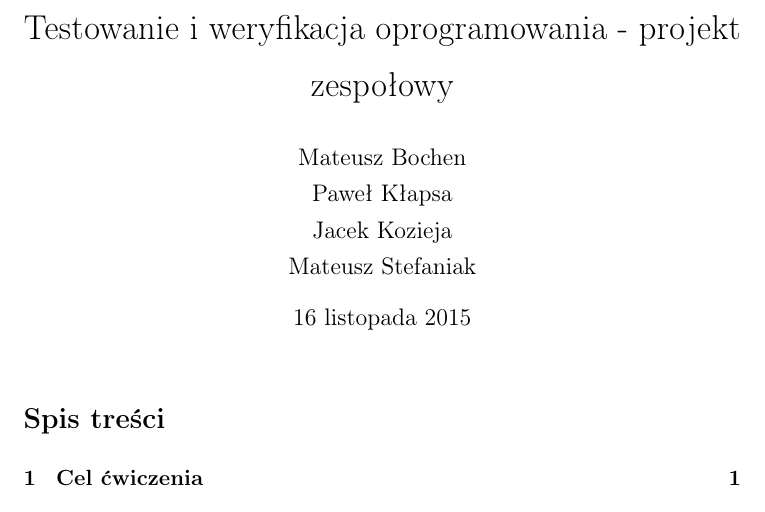
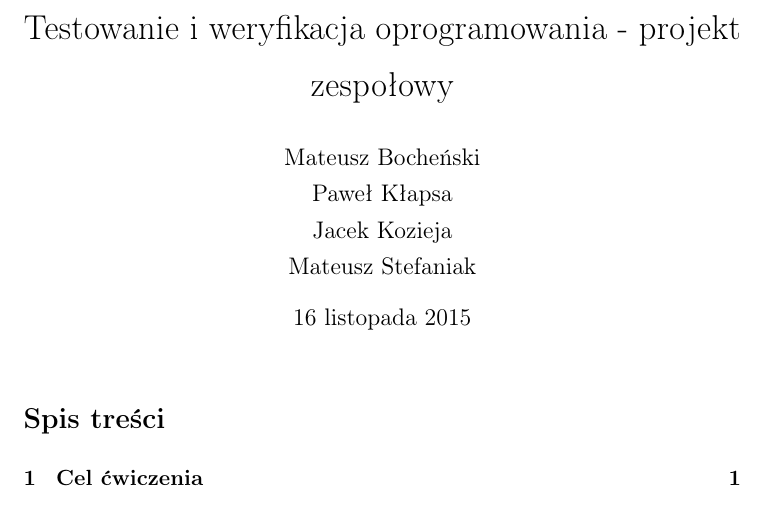
Before and after one commit to EmhyrVarEmreis/TiWO, a LaTeX document (docs/sp.tex): part of the page, cut so that both start at the same text. Compiled offline with pdfLaTeX.

Commit message:
Poprawa nazwiska: 'Bocheński'

```diff
--- a/docs/sp.tex
+++ b/docs/sp.tex
@@ -9,7 +9,7 @@
 
 \hyphenation{FreeBSD}
 
-\author{Mateusz Bochen\\Paweł Kłapsa\\Jacek Kozieja\\Mateusz Stefaniak}
+\author{Mateusz Bocheński\\Paweł Kłapsa\\Jacek Kozieja\\Mateusz Stefaniak}
 \title{Testowanie i weryfikacja oprogramowania - projekt zespołowy}
 \date{\today}
 
```
